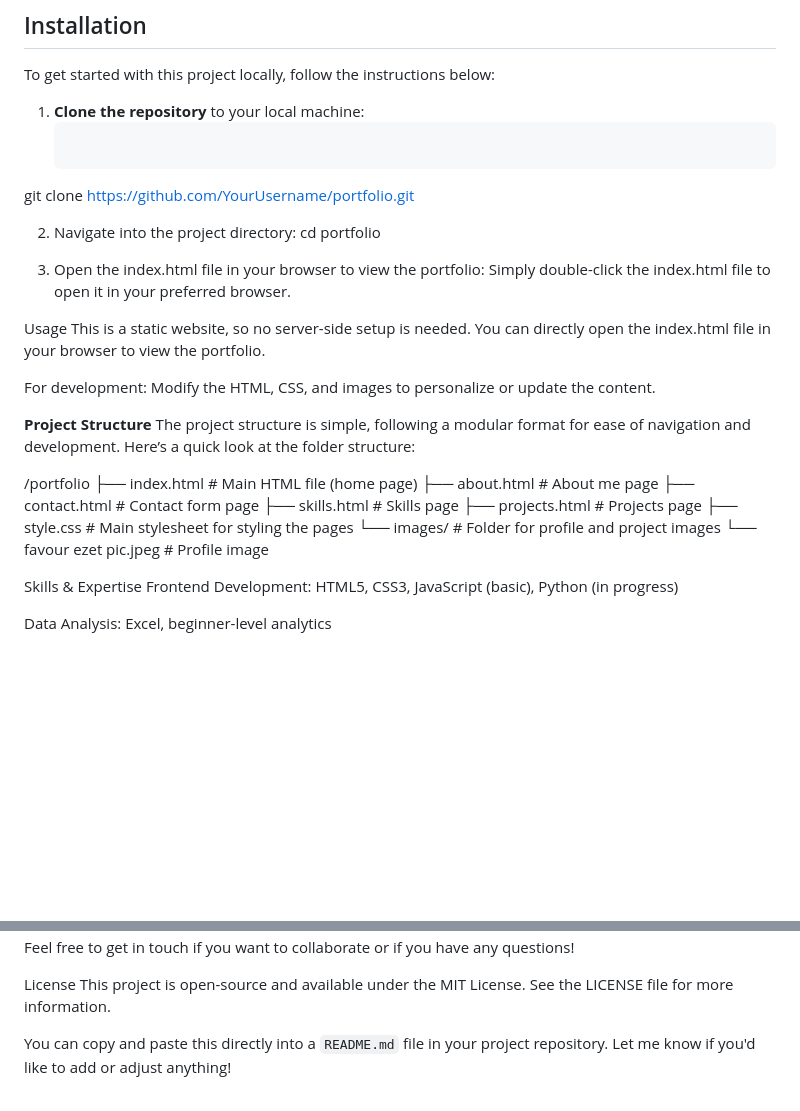
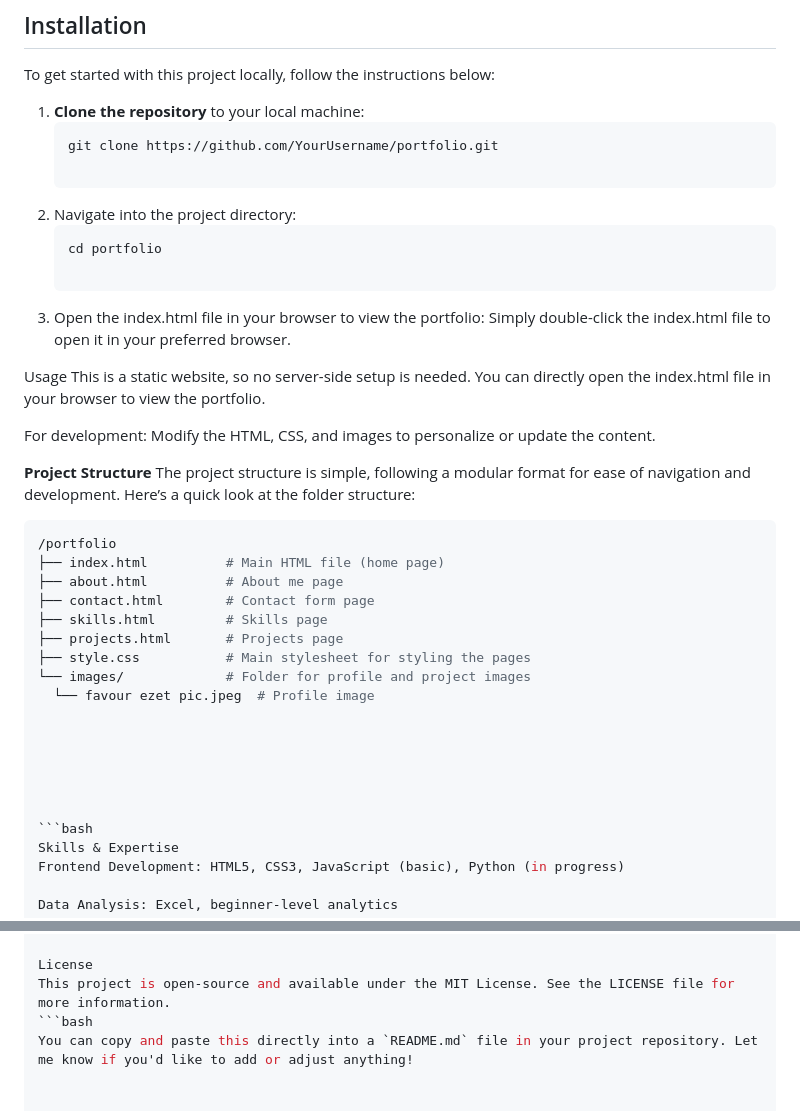
Before and after one commit to Ochukome/website-portfolio, a Markdown page: README.md, 2 parts joined by grey strips. Drawn GitHub-style; blank space fills up the shorter version.

````diff
--- a/README.md
+++ b/README.md
@@ -23,10 +23,11 @@ To get started with this project locally, follow the instructions below:
 
 1. **Clone the repository** to your local machine:
    ```bash
-  git clone https://github.com/YourUsername/portfolio.git
+   git clone https://github.com/YourUsername/portfolio.git
 
 2. Navigate into the project directory:
-  cd portfolio
+    ```bash
+   cd portfolio
 
 4. Open the index.html file in your browser to view the portfolio: Simply double-click the index.html file to open it in your preferred browser.
 
@@ -38,6 +39,7 @@ For development: Modify the HTML, CSS, and images to personalize or update the c
 **Project Structure**
 The project structure is simple, following a modular format for ease of navigation and development. Here’s a quick look at the folder structure:
 
+  ```bash
 /portfolio
 ├── index.html          # Main HTML file (home page)
 ├── about.html          # About me page
@@ -48,6 +50,12 @@ The project structure is simple, following a modular format for ease of navigati
 └── images/             # Folder for profile and project images
     └── favour ezet pic.jpeg  # Profile image
 
+
+
+
+
+
+ ```bash
 Skills & Expertise
 Frontend Development: HTML5, CSS3, JavaScript (basic), Python (in progress)
 
@@ -73,5 +81,5 @@ Feel free to get in touch if you want to collaborate or if you have any question
 
 License
 This project is open-source and available under the MIT License. See the LICENSE file for more information.
-
+ ```bash
 You can copy and paste this directly into a `README.md` file in your project repository. Let me know if you'd like to add or adjust anything!
````
